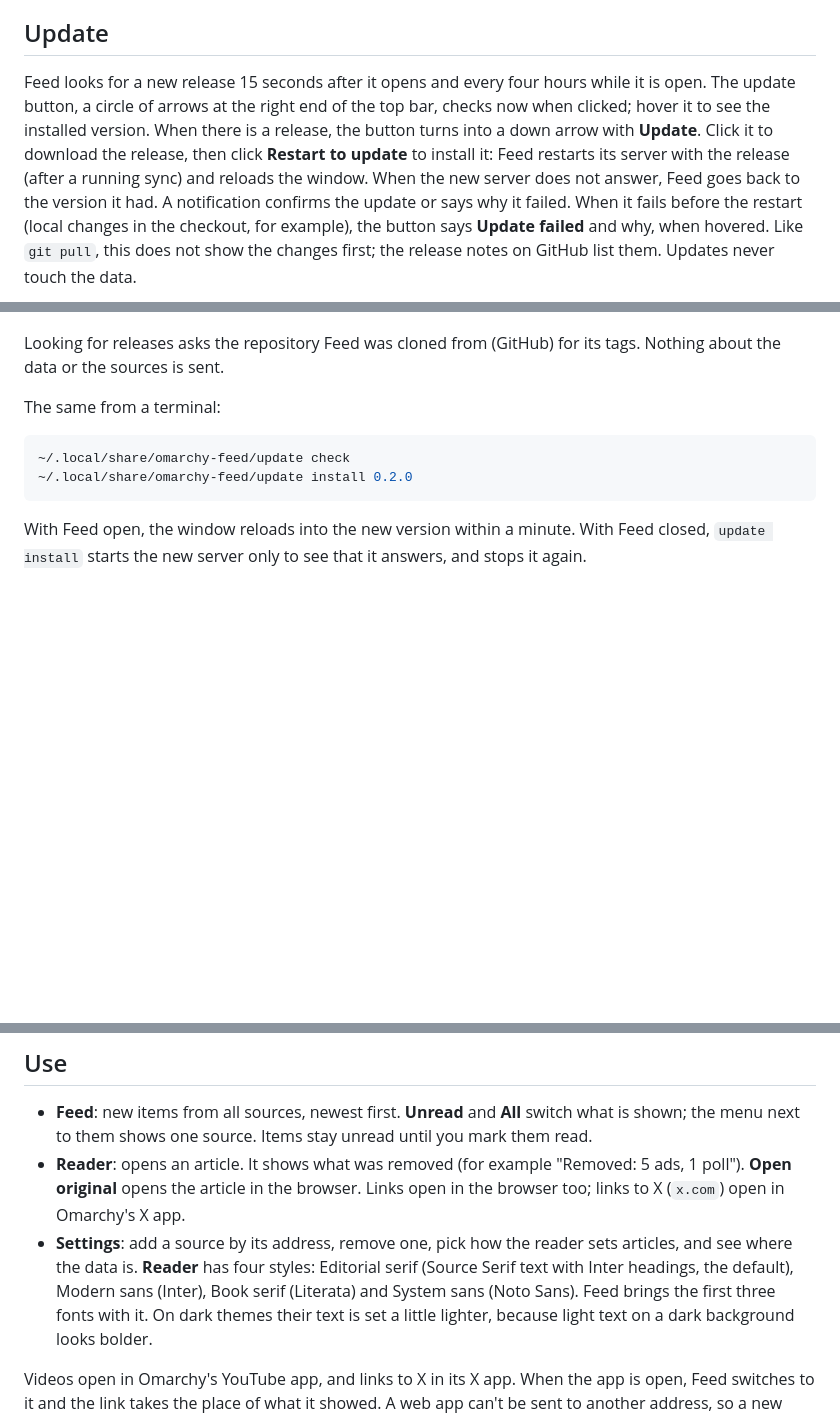
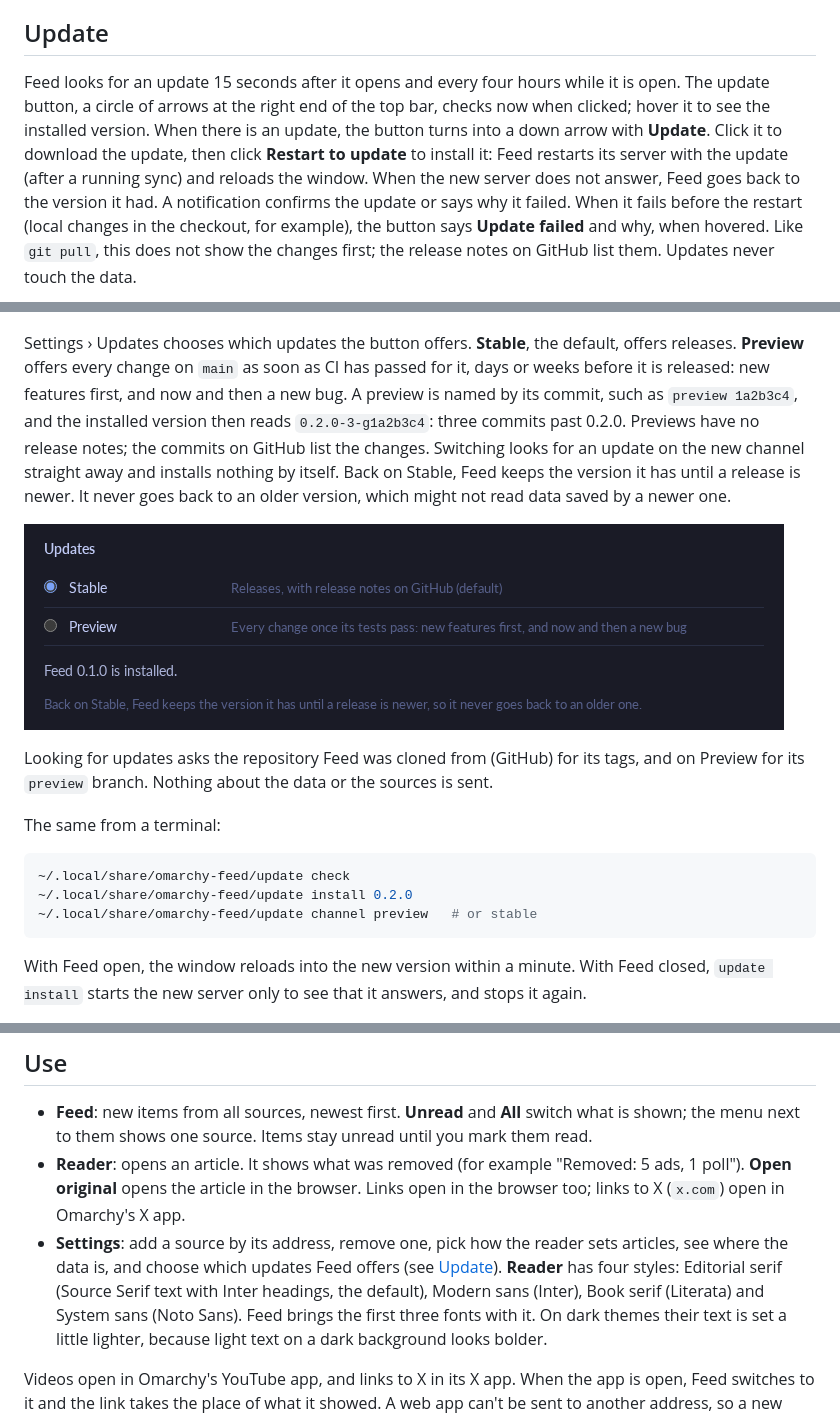
Before and after one commit to simonmcschubert/omarchy-feed, a Markdown page: README.md, 3 parts joined by grey strips. GitHub-like rendering; pictures changed too: docs/update-channel.png (added); blank space fills up the shorter version.

````diff
--- a/README.md
+++ b/README.md
@@ -25,12 +25,12 @@ server from the cloned directory, so keep it where it is.
 
 ## Update
 
-Feed looks for a new release 15 seconds after it opens and every four hours
+Feed looks for an update 15 seconds after it opens and every four hours
 while it is open. The update button, a circle of arrows at the right end of
 the top bar, checks now when clicked; hover it to see the installed version.
-When there is a release, the button turns into a down arrow with **Update**.
-Click it to download the release, then click **Restart to update** to install
-it: Feed restarts its server with the release (after a running sync) and
+When there is an update, the button turns into a down arrow with **Update**.
+Click it to download the update, then click **Restart to update** to install
+it: Feed restarts its server with the update (after a running sync) and
 reloads the window. When the new server does not answer, Feed goes back to
 the version it had. A notification confirms the update or says why it
 failed. When it fails before the restart (local changes in the checkout, for
@@ -40,14 +40,29 @@ GitHub list them. Updates never touch the data.
 
 ![The update button: check, Update, Restart to update, Updating, Up to date](docs/update.png)
 
-Looking for releases asks the repository Feed was cloned from (GitHub) for
-its tags. Nothing about the data or the sources is sent.
+Settings › Updates chooses which updates the button offers. **Stable**, the
+default, offers releases. **Preview** offers every change on `main` as soon
+as CI has passed for it, days or weeks before it is released: new features
+first, and now and then a new bug. A preview is named by its commit, such as
+`preview 1a2b3c4`, and the installed version then reads `0.2.0-3-g1a2b3c4`:
+three commits past 0.2.0. Previews have no release notes; the commits on
+GitHub list the changes. Switching looks for an update on the new channel
+straight away and installs nothing by itself. Back on Stable, Feed keeps the
+version it has until a release is newer. It never goes back to an older
+version, which might not read data saved by a newer one.
+
+![Settings › Updates: Stable or Preview](docs/update-channel.png)
+
+Looking for updates asks the repository Feed was cloned from (GitHub) for
+its tags, and on Preview for its `preview` branch. Nothing about the data or
+the sources is sent.
 
 The same from a terminal:
 
 ```bash
 ~/.local/share/omarchy-feed/update check
 ~/.local/share/omarchy-feed/update install 0.2.0
+~/.local/share/omarchy-feed/update channel preview   # or stable
 ```
 
 With Feed open, the window reloads into the new version within a minute.
@@ -79,10 +94,11 @@ The data directory stays.
   browser. Links open in the browser too; links to X (`x.com`) open in
   Omarchy's X app.
 - **Settings**: add a source by its address, remove one, pick how the
-  reader sets articles, and see where the data is. **Reader** has four
-  styles: Editorial serif (Source Serif text with Inter headings, the
-  default), Modern sans (Inter), Book serif (Literata) and System sans
-  (Noto Sans). Feed brings the first three fonts with it. On dark themes
+  reader sets articles, see where the data is, and choose which updates
+  Feed offers (see [Update](#update)). **Reader** has four styles:
+  Editorial serif (Source Serif text with Inter headings, the default),
+  Modern sans (Inter), Book serif (Literata) and System sans (Noto Sans).
+  Feed brings the first three fonts with it. On dark themes
   their text is set a little lighter, because light text on a dark
   background looks bolder.
 
````
Also changed, not shown: other parts of README.md (+6 -2 lines), 9 other files.
